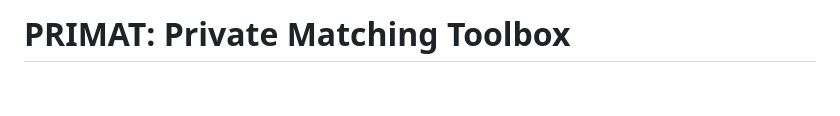
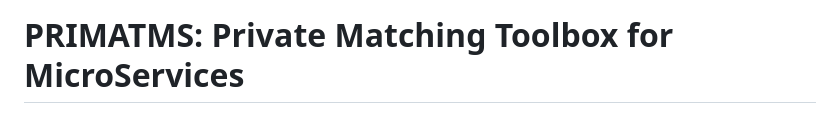
Before and after one commit to giove29/PPRL-PRIMAT, a Markdown page: README.md, the part around the change. GitHub-like rendering; blank space fills up the shorter version.

Commit message:
Rename project to PRIMATMS for MicroServices

```diff
--- a/README.md
+++ b/README.md
@@ -1,4 +1,4 @@
-# PRIMAT: Private Matching Toolbox
+# PRIMATMS: Private Matching Toolbox for MicroServices
 
 <img src="img/primatms_logo.png" width="250">
 
```
